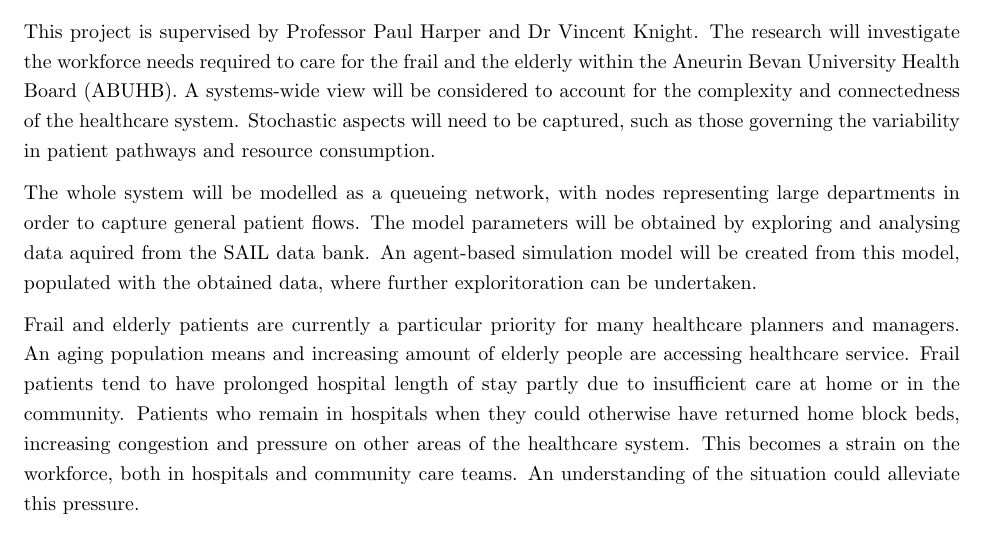
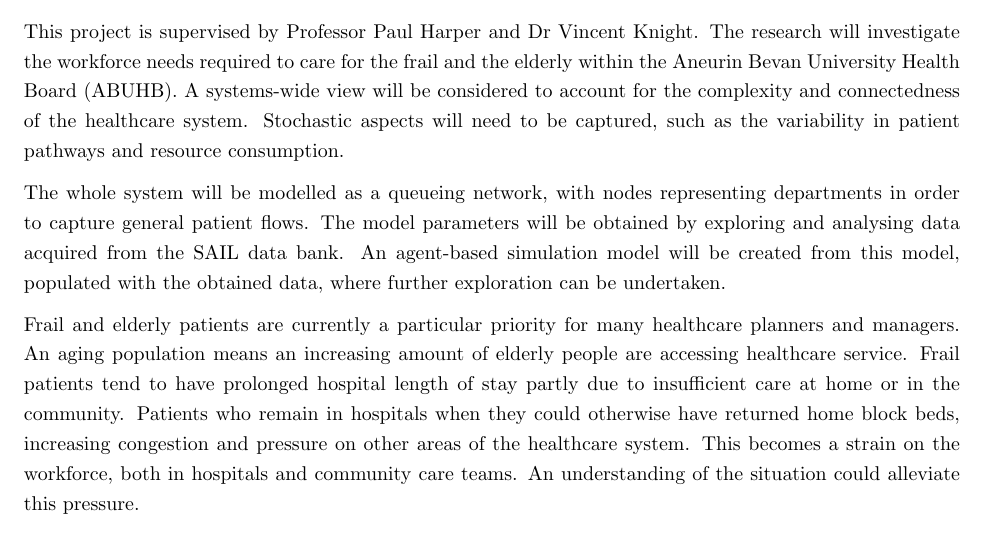
Before and after one commit to geraintpalmer/EndOfYearReview, a LaTeX document (report.tex): part of page 1 of 34, cut so that both start at the same text. Compiled offline with pdfLaTeX.

Commit message:
Minor tweak to project overview

```diff
--- a/report.tex
+++ b/report.tex
@@ -35,17 +35,18 @@
 
 \section{Project Overview \& Plan}
 
-This project is supervised by Professor Paul Harper and Dr Vincent Knight.
+This project is supervised by Professor Paul Harper and Dr Vincent Knight. % No need for this
 The research will investigate the workforce needs required to care for the frail and the elderly within the Aneurin Bevan University Health Board (ABUHB).
 A systems-wide view will be considered to account for the complexity and connectedness of the healthcare system.
-Stochastic aspects will need to be captured, such as those governing the variability in patient pathways and resource consumption.
+Stochastic aspects will need to be captured, such as the variability in patient pathways and resource consumption.
 
-The whole system will be modelled as a queueing network, with nodes representing large departments in order to capture general patient flows.
-The model parameters will be obtained by exploring and analysing data aquired from the SAIL data bank.
-An agent-based simulation model will be created from this model, populated with the obtained data, where further exploritoration can be undertaken.
+The whole system will be modelled as a queueing network, with nodes representing departments in order to capture general patient flows.
+The model parameters will be obtained by exploring and analysing data acquired from the SAIL data bank.
+An agent-based simulation model will be created from this model, populated with
+the obtained data, where further exploration can be undertaken.
 
 Frail and elderly patients are currently a particular priority for many healthcare planners and managers.
-An aging population means and increasing amount of elderly people are accessing  healthcare service.
+An aging population means an increasing amount of elderly people are accessing healthcare service.
 Frail patients tend to have prolonged hospital length of stay partly due to insufficient care at home or in the community.
 Patients who remain in hospitals when they could otherwise have returned home block beds, increasing congestion and pressure on other areas of the healthcare system.
 This becomes a strain on the workforce, both in hospitals and community care teams.
```
